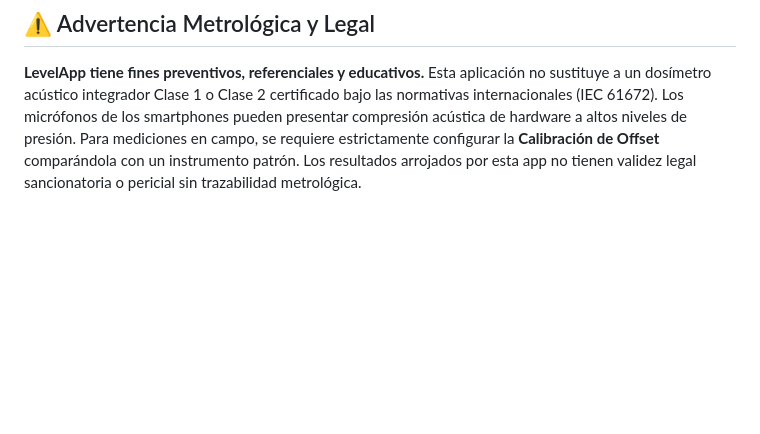
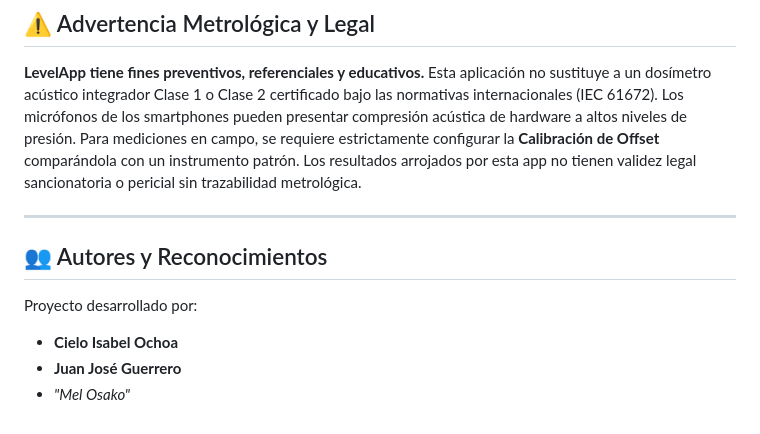
Before and after one commit to juanitowarrior28/LevelApp, a Markdown page: README.md, the part around the change. Rendered like a GitHub page; blank space fills up the shorter version.

Commit message:
docs: Agrega seccion de Autores y Reconocimientos al README

```diff
--- a/README.md
+++ b/README.md
@@ -43,3 +43,12 @@ Puedes compilar la aplicación utilizando Android Studio o directamente desde tu
 
 **LevelApp tiene fines preventivos, referenciales y educativos.**
 Esta aplicación no sustituye a un dosímetro acústico integrador Clase 1 o Clase 2 certificado bajo las normativas internacionales (IEC 61672). Los micrófonos de los smartphones pueden presentar compresión acústica de hardware a altos niveles de presión. Para mediciones en campo, se requiere estrictamente configurar la **Calibración de Offset** comparándola con un instrumento patrón. Los resultados arrojados por esta app no tienen validez legal sancionatoria o pericial sin trazabilidad metrológica.
+
+---
+
+## 👥 Autores y Reconocimientos
+
+Proyecto desarrollado por:
+- **Cielo Isabel Ochoa**
+- **Juan José Guerrero**
+- *"Mel Osako"*
```
